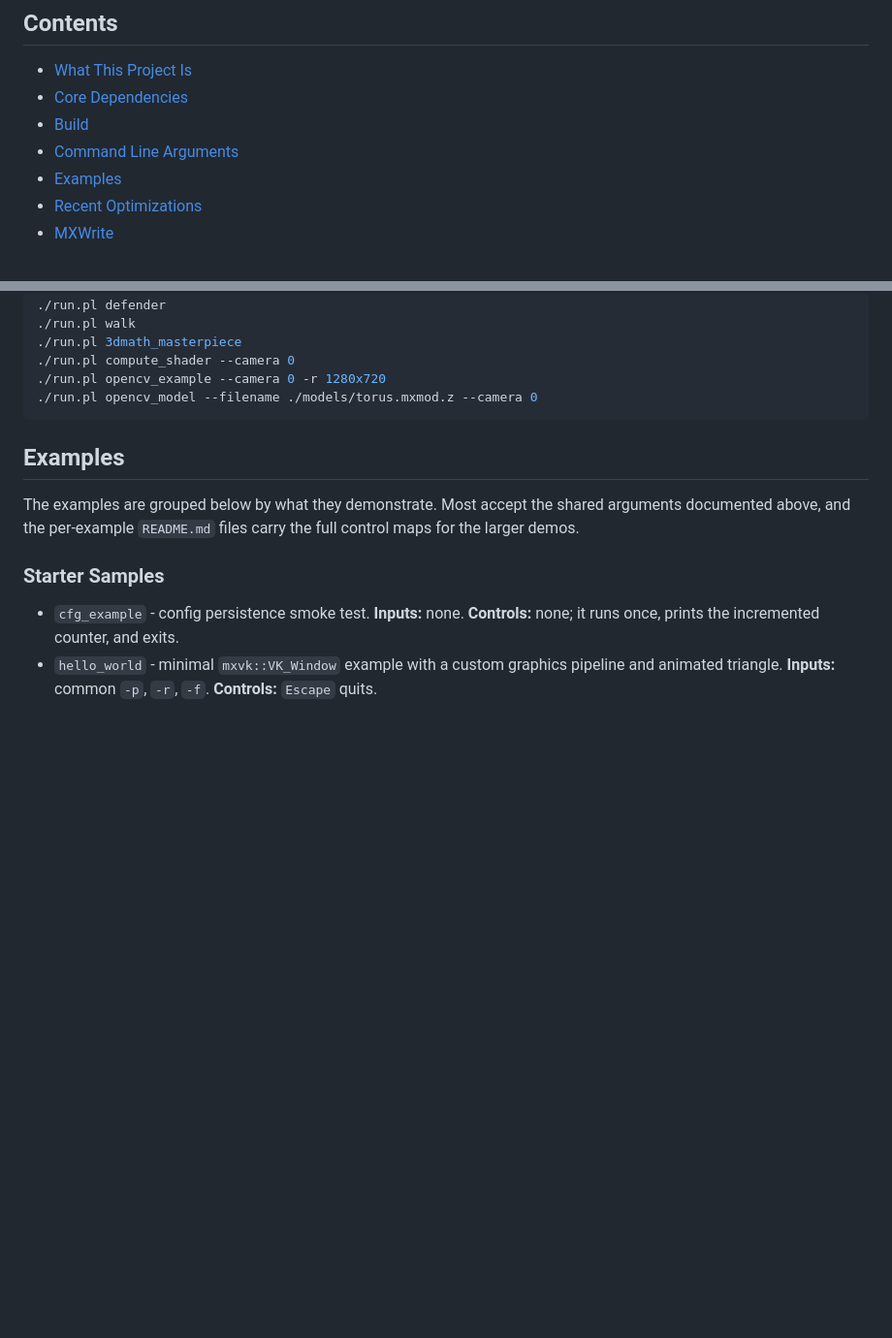
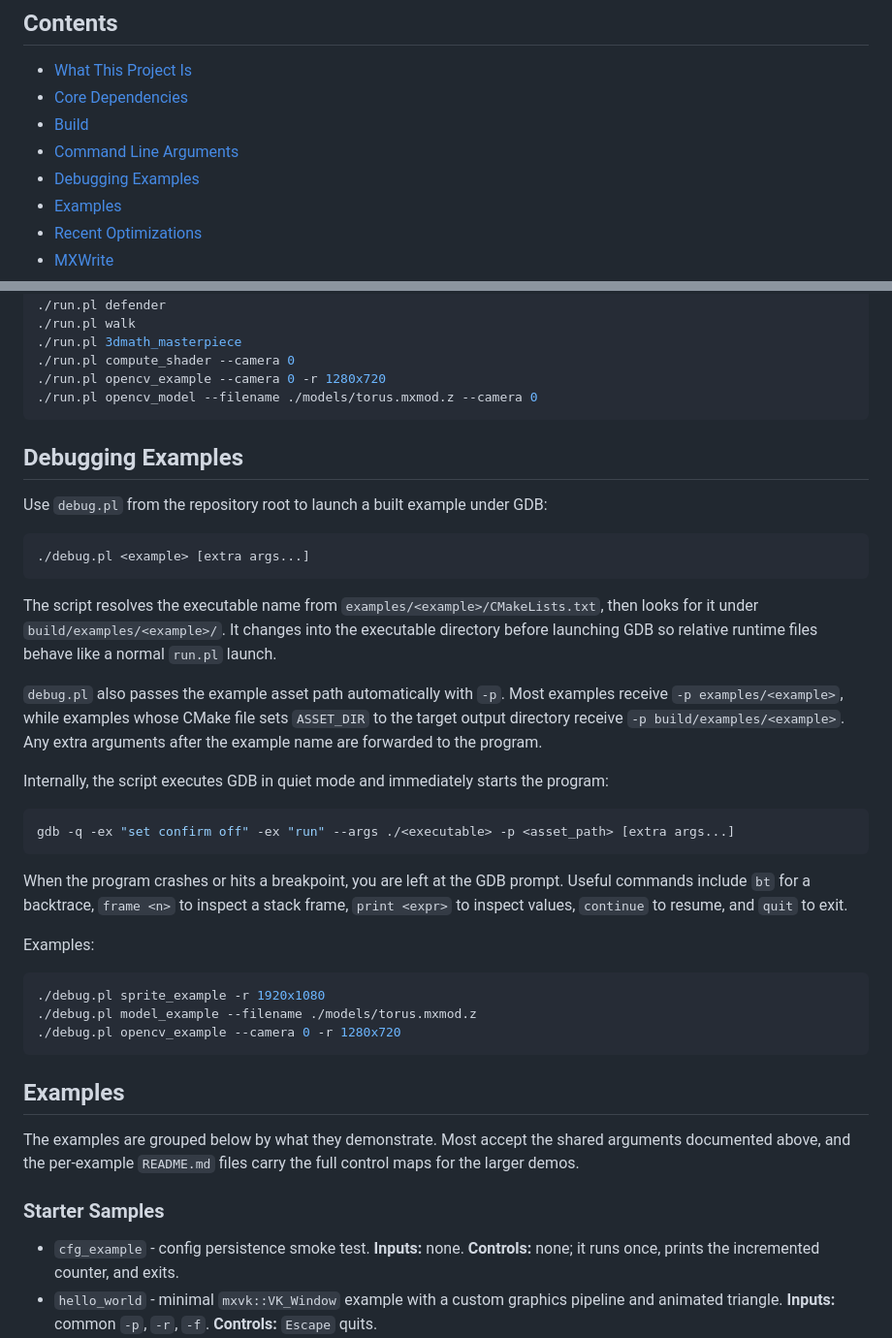
Before and after one commit to lostjared/MXVK, a Markdown page: README.md, 2 parts joined by grey strips. Shown at 97% size. GitHub-like rendering; blank space fills up the shorter version.

Commit message:
debug.pl information

````diff
--- a/README.md
+++ b/README.md
@@ -14,6 +14,7 @@ The repository also includes MXWrite, a small FFmpeg-based video writer library
 - [Core Dependencies](#core-dependencies)
 - [Build](#build)
 - [Command Line Arguments](#command-line-arguments)
+- [Debugging Examples](#debugging-examples)
 - [Examples](#examples)
 - [Recent Optimizations](#recent-optimizations)
 - [MXWrite](#mxwrite)
@@ -209,6 +210,36 @@ Examples:
 ./run.pl compute_shader --camera 0
 ./run.pl opencv_example --camera 0 -r 1280x720
 ./run.pl opencv_model --filename ./models/torus.mxmod.z --camera 0
+```
+
+<a id="debugging-examples"></a>
+
+## Debugging Examples
+
+Use `debug.pl` from the repository root to launch a built example under GDB:
+
+```bash
+./debug.pl <example> [extra args...]
+```
+
+The script resolves the executable name from `examples/<example>/CMakeLists.txt`, then looks for it under `build/examples/<example>/`. It changes into the executable directory before launching GDB so relative runtime files behave like a normal `run.pl` launch.
+
+`debug.pl` also passes the example asset path automatically with `-p`. Most examples receive `-p examples/<example>`, while examples whose CMake file sets `ASSET_DIR` to the target output directory receive `-p build/examples/<example>`. Any extra arguments after the example name are forwarded to the program.
+
+Internally, the script executes GDB in quiet mode and immediately starts the program:
+
+```bash
+gdb -q -ex "set confirm off" -ex "run" --args ./<executable> -p <asset_path> [extra args...]
+```
+
+When the program crashes or hits a breakpoint, you are left at the GDB prompt. Useful commands include `bt` for a backtrace, `frame <n>` to inspect a stack frame, `print <expr>` to inspect values, `continue` to resume, and `quit` to exit.
+
+Examples:
+
+```bash
+./debug.pl sprite_example -r 1920x1080
+./debug.pl model_example --filename ./models/torus.mxmod.z
+./debug.pl opencv_example --camera 0 -r 1280x720
 ```
 
 <a id="examples"></a>
````
